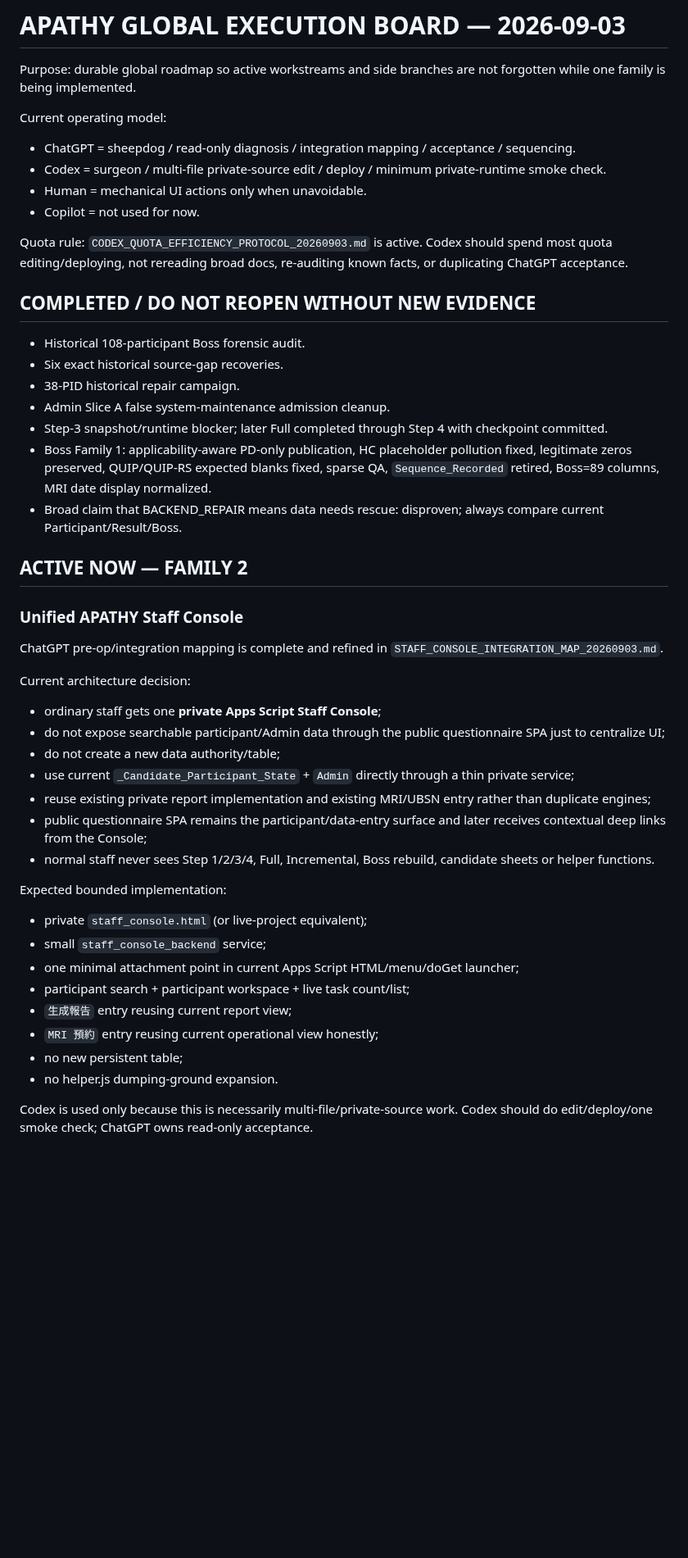
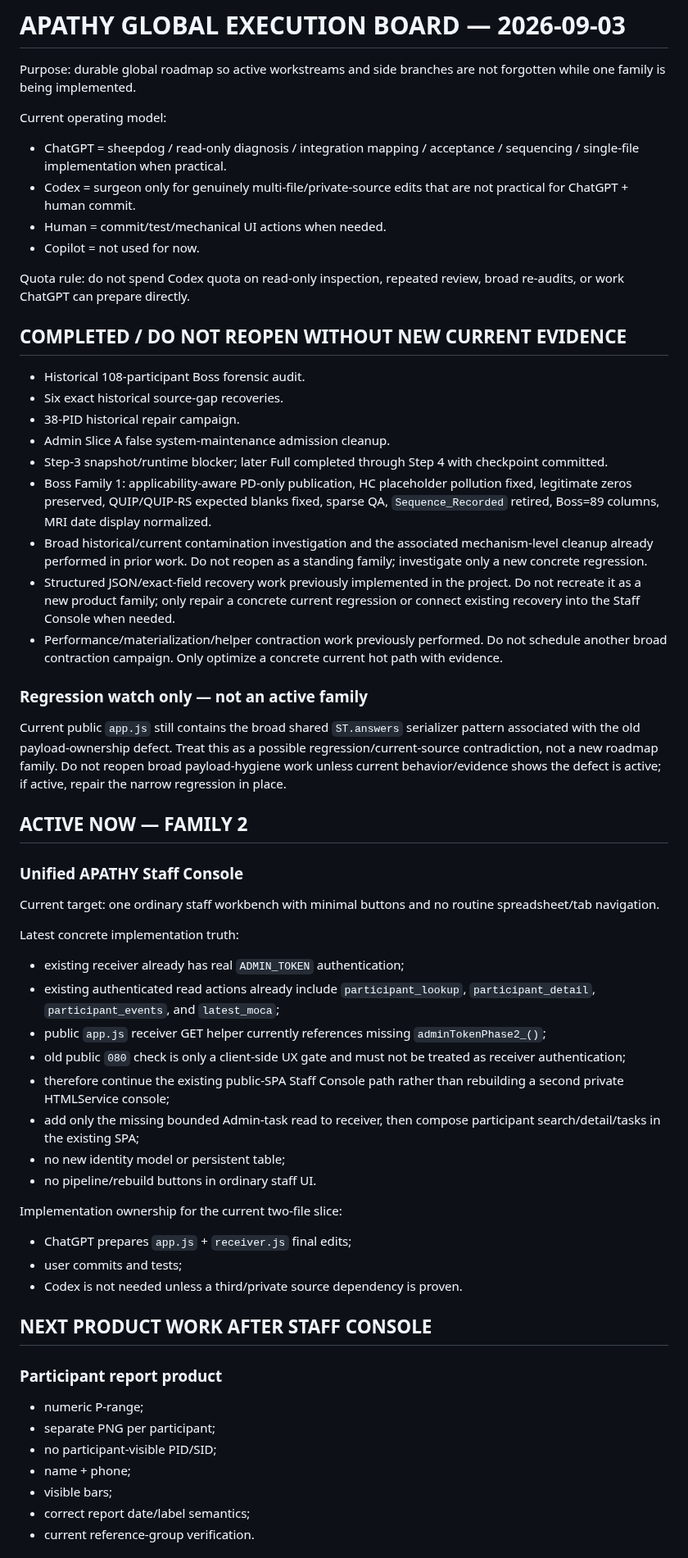
Before and after one commit to Tiutmattiu/Apathy, a Markdown page: APATHY_GLOBAL_EXECUTION_BOARD_20260903.md, the part around one of its changes. Shown at 82% size. GitHub-like rendering; blank space fills up the shorter version.

```diff
--- a/APATHY_GLOBAL_EXECUTION_BOARD_20260903.md
+++ b/APATHY_GLOBAL_EXECUTION_BOARD_20260903.md
@@ -3,14 +3,14 @@
 Purpose: durable global roadmap so active workstreams and side branches are not forgotten while one family is being implemented.
 
 Current operating model:
-- ChatGPT = sheepdog / read-only diagnosis / integration mapping / acceptance / sequencing.
-- Codex = surgeon / multi-file private-source edit / deploy / minimum private-runtime smoke check.
-- Human = mechanical UI actions only when unavoidable.
+- ChatGPT = sheepdog / read-only diagnosis / integration mapping / acceptance / sequencing / single-file implementation when practical.
+- Codex = surgeon only for genuinely multi-file/private-source edits that are not practical for ChatGPT + human commit.
+- Human = commit/test/mechanical UI actions when needed.
 - Copilot = not used for now.
 
-Quota rule: `CODEX_QUOTA_EFFICIENCY_PROTOCOL_20260903.md` is active. Codex should spend most quota editing/deploying, not rereading broad docs, re-auditing known facts, or duplicating ChatGPT acceptance.
+Quota rule: do not spend Codex quota on read-only inspection, repeated review, broad re-audits, or work ChatGPT can prepare directly.
 
-## COMPLETED / DO NOT REOPEN WITHOUT NEW EVIDENCE
+## COMPLETED / DO NOT REOPEN WITHOUT NEW CURRENT EVIDENCE
 
 - Historical 108-participant Boss forensic audit.
 - Six exact historical source-gap recoveries.
@@ -18,33 +18,43 @@ Quota rule: `CODEX_QUOTA_EFFICIENCY_PROTOCOL_20260903.md` is active. Codex shoul
 - Admin Slice A false system-maintenance admission cleanup.
 - Step-3 snapshot/runtime blocker; later Full completed through Step 4 with checkpoint committed.
 - Boss Family 1: applicability-aware PD-only publication, HC placeholder pollution fixed, legitimate zeros preserved, QUIP/QUIP-RS expected blanks fixed, sparse QA, `Sequence_Recorded` retired, Boss=89 columns, MRI date display normalized.
-- Broad claim that BACKEND_REPAIR means data needs rescue: disproven; always compare current Participant/Result/Boss.
+- Broad historical/current contamination investigation and the associated mechanism-level cleanup already performed in prior work. Do not reopen as a standing family; investigate only a new concrete regression.
+- Structured JSON/exact-field recovery work previously implemented in the project. Do not recreate it as a new product family; only repair a concrete current regression or connect existing recovery into the Staff Console when needed.
+- Performance/materialization/helper contraction work previously performed. Do not schedule another broad contraction campaign. Only optimize a concrete current hot path with evidence.
+
+### Regression watch only — not an active family
+
+Current public `app.js` still contains the broad shared `ST.answers` serializer pattern associated with the old payload-ownership defect. Treat this as a possible regression/current-source contradiction, not a new roadmap family. Do not reopen broad payload-hygiene work unless current behavior/evidence shows the defect is active; if active, repair the narrow regression in place.
 
 ## ACTIVE NOW — FAMILY 2
 
 ### Unified APATHY Staff Console
 
-ChatGPT pre-op/integration mapping is complete and refined in `STAFF_CONSOLE_INTEGRATION_MAP_20260903.md`.
+Current target: one ordinary staff workbench with minimal buttons and no routine spreadsheet/tab navigation.
 
-Current architecture decision:
+Latest concrete implementation truth:
+- existing receiver already has real `ADMIN_TOKEN` authentication;
+- existing authenticated read actions already include `participant_lookup`, `participant_detail`, `participant_events`, and `latest_moca`;
+- public `app.js` receiver GET helper currently references missing `adminTokenPhase2_()`;
+- old public `080` check is only a client-side UX gate and must not be treated as receiver authentication;
+- therefore continue the existing public-SPA Staff Console path rather than rebuilding a second private HTMLService console;
+- add only the missing bounded Admin-task read to receiver, then compose participant search/detail/tasks in the existing SPA;
+- no new identity model or persistent table;
+- no pipeline/rebuild buttons in ordinary staff UI.
 
-- ordinary staff gets one **private Apps Script Staff Console**;
-- do not expose searchable participant/Admin data through the public questionnaire SPA just to centralize UI;
-- do not create a new data authority/table;
-- use current `_Candidate_Participant_State` + `Admin` directly through a thin private service;
-- reuse existing private report implementation and existing MRI/UBSN entry rather than duplicate engines;
-- public questionnaire SPA remains the participant/data-entry surface and later receives contextual deep links from the Console;
-- normal staff never sees Step 1/2/3/4, Full, Incremental, Boss rebuild, candidate sheets or helper functions.
+Implementation ownership for the current two-file slice:
+- ChatGPT prepares `app.js` + `receiver.js` final edits;
+- user commits and tests;
+- Codex is not needed unless a third/private source dependency is proven.
 
-Expected bounded implementation:
-- private `staff_console.html` (or live-project equivalent);
-- small `staff_console_backend` service;
-- one minimal attachment point in current Apps Script HTML/menu/doGet launcher;
-- participant search + participant workspace + live task count/list;
-- `生成報告` entry reusing current report view;
-- `MRI 預約` entry reusing current operational view honestly;
-- no new persistent table;
-- no helper.js dumping-ground expansion.
+## NEXT PRODUCT WORK AFTER STAFF CONSOLE
 
-Codex is used only because this is necessarily multi-file/private-source work. Codex should do edit/deploy/one smoke check; ChatGPT owns read-only acceptance.
+### Participant report product
+- numeric P-range;
+- separate PNG per participant;
+- no participant-visible PID/SID;
+- name + phone;
+- visible bars;
+- correct report date/label semantics;
+- current reference-group verification.
 
```
Also changed, not shown: other parts of APATHY_GLOBAL_EXECUTION_BOARD_20260903.md (+12 -65 lines).
